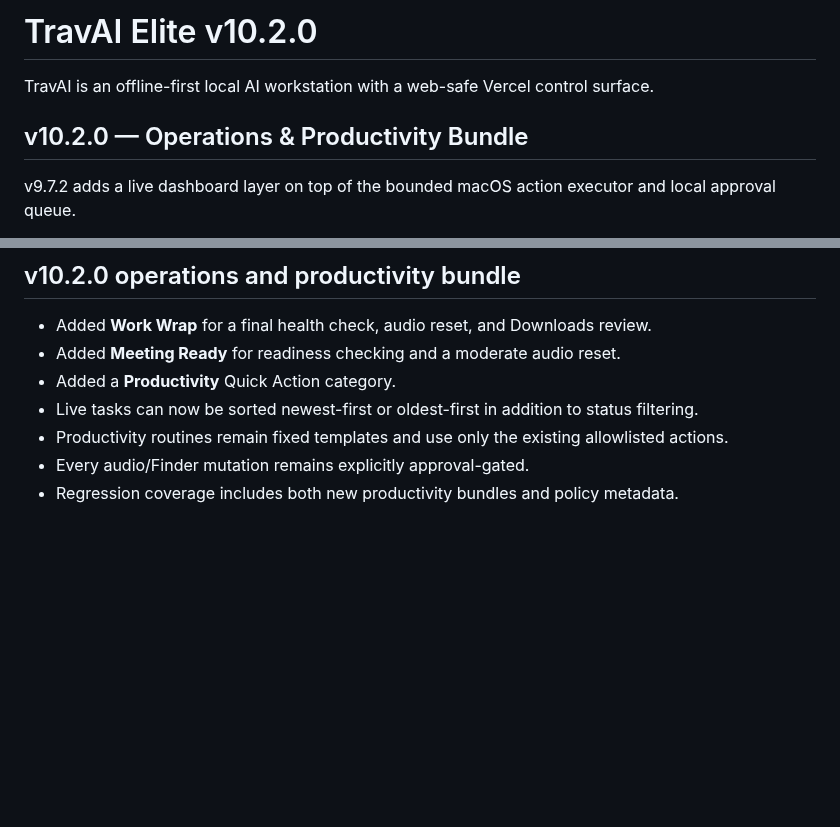
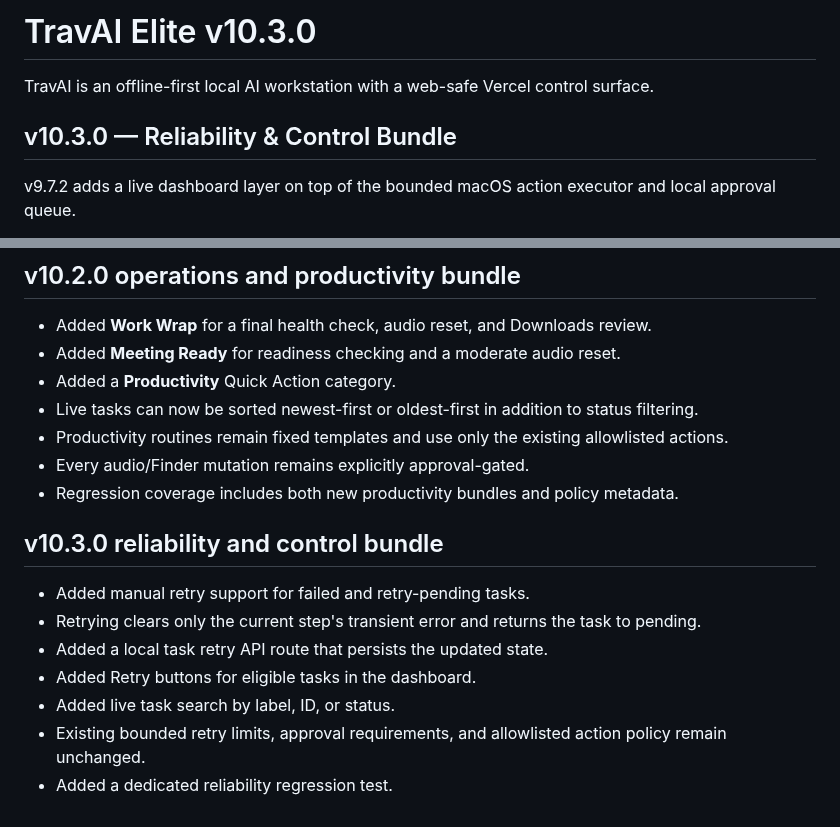
Before and after one commit to tmbstartkleen-svg/TravAI, a Markdown page: README.md, 2 parts joined by grey strips. Rendered like a GitHub page; blank space fills up the shorter version.

Commit message:
Document TravAI v10.3.0 reliability bundle

```diff
--- a/README.md
+++ b/README.md
@@ -1,8 +1,8 @@
-# TravAI Elite v10.2.0
+# TravAI Elite v10.3.0
 
 TravAI is an offline-first local AI workstation with a web-safe Vercel control surface.
 
-## v10.2.0 — Operations & Productivity Bundle
+## v10.3.0 — Reliability & Control Bundle
 v9.7.2 adds a live dashboard layer on top of the bounded macOS action executor and local approval queue.
 
 Supported action types:
@@ -172,3 +172,13 @@ The Vercel surface remains a control/request interface. Actual Mac actions execu
 - Productivity routines remain fixed templates and use only the existing allowlisted actions.
 - Every audio/Finder mutation remains explicitly approval-gated.
 - Regression coverage includes both new productivity bundles and policy metadata.
+
+
+## v10.3.0 reliability and control bundle
+- Added manual retry support for failed and retry-pending tasks.
+- Retrying clears only the current step's transient error and returns the task to pending.
+- Added a local task retry API route that persists the updated state.
+- Added Retry buttons for eligible tasks in the dashboard.
+- Added live task search by label, ID, or status.
+- Existing bounded retry limits, approval requirements, and allowlisted action policy remain unchanged.
+- Added a dedicated reliability regression test.
```
